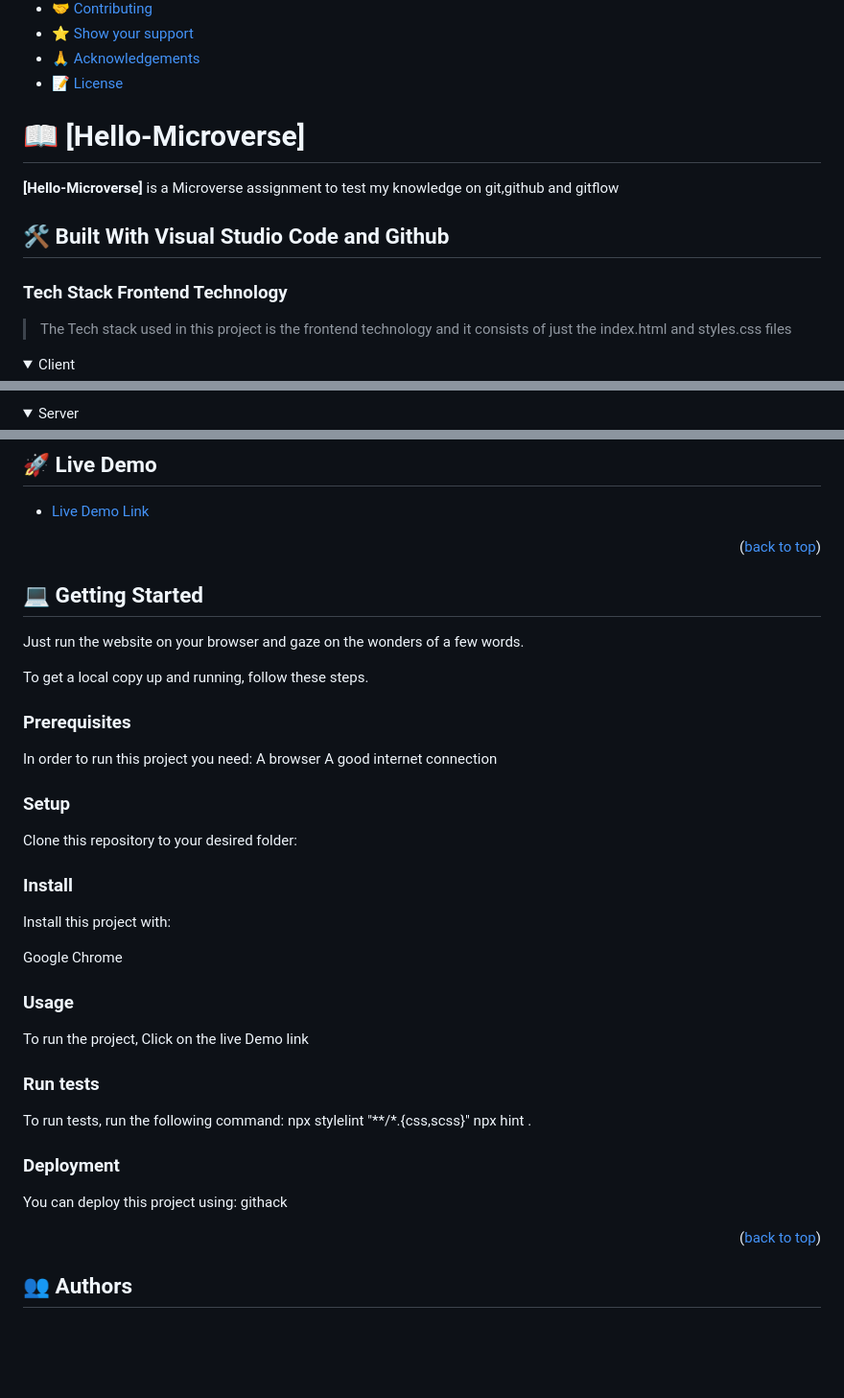
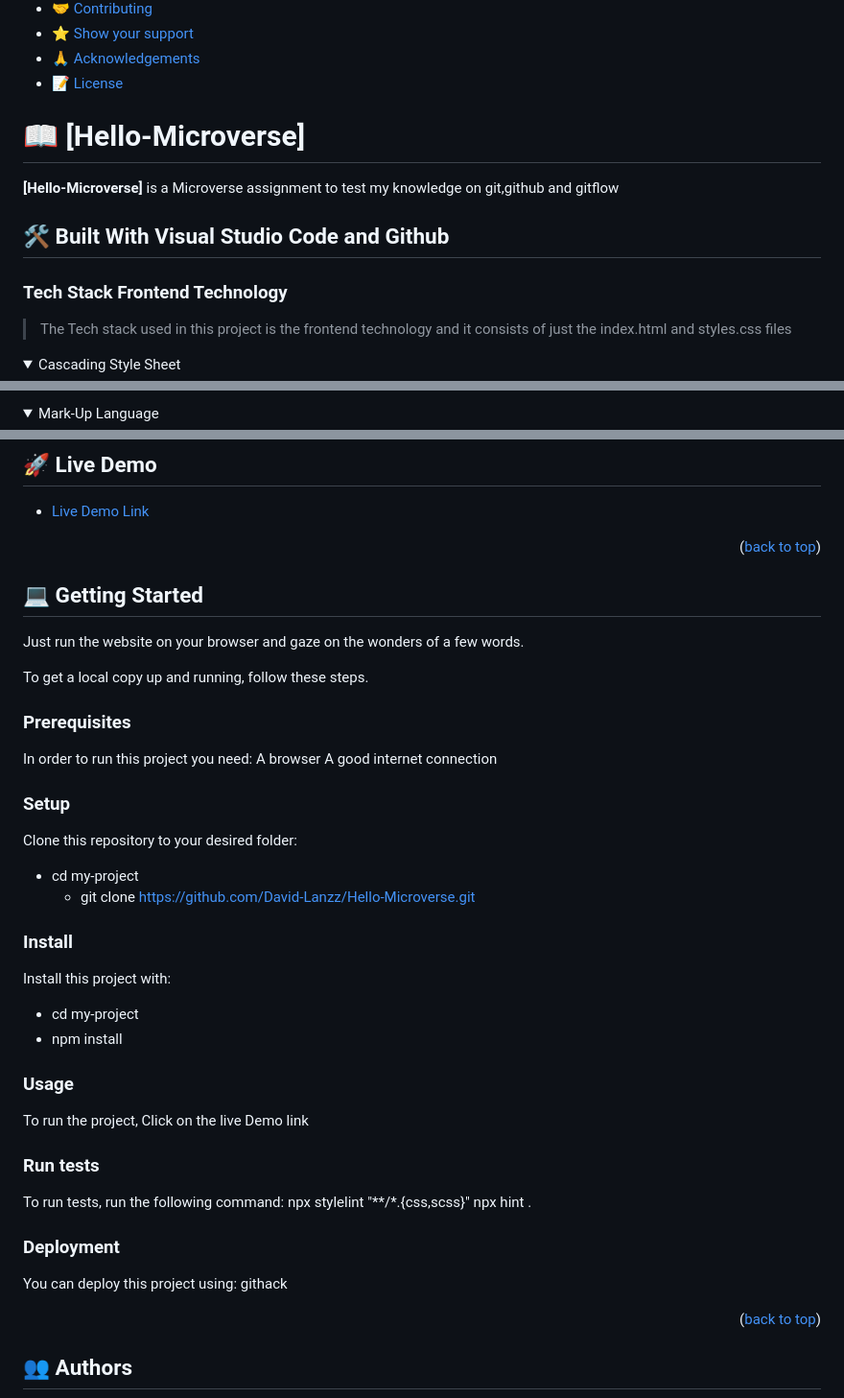
Before and after one commit to David-Lanzz/Hello-Microverse, a Markdown page: README.md, 3 parts joined by grey strips. Shown at 96% size. GitHub-like rendering; folded sections open; blank space fills up the shorter version.

```diff
--- a/README.md
+++ b/README.md
@@ -28,7 +21,6 @@
 - [📝 License](#license)
 
 
-
 # 📖 [Hello-Microverse] <a name="about-project"></a>
 
 >
@@ -40,5 +32,5 @@
 
 > The Tech stack used in this project is the frontend technology and it consists of just the index.html and styles.css files
 <details>
-  <summary>Client</summary>
+  <summary>Cascading Style Sheet</summary>
   <ul>
@@ -47,5 +39,5 @@
 </details>
 
 <details>
-  <summary>Server</summary>
+  <summary>Mark-Up Language</summary>
   <ul>
@@ -79,8 +63,6 @@
 
 <p align="right">(<a href="#readme-top">back to top</a>)</p>
 
-
-
 ## 💻 Getting Started <a name="getting-started"></a>
 
 >
@@ -94,20 +76,19 @@ In order to run this project you need:
 A browser
 A good internet connection
 
-
-
-
 ### Setup
 
 Clone this repository to your desired folder:
-
-
+- cd my-project
+  - git clone https://github.com/David-Lanzz/Hello-Microverse.git
 
 ### Install
 
 Install this project with:
 
-Google Chrome
+- cd my-project
+- npm install
+
 
 ### Usage
 
@@ -119,14 +100,10 @@ To run tests, run the following command:
 npx stylelint "**/*.{css,scss}"
 npx hint .
 
-
-
 ### Deployment
 
 You can deploy this project using:
 githack
-
-
 
 <p align="right">(<a href="#readme-top">back to top</a>)</p>
 
```
Also changed, not shown: other parts of README.md (+3 -32 lines), LICENSE.md (added, +8 -0 lines), MIT.md (deleted, +0 -10 lines).
